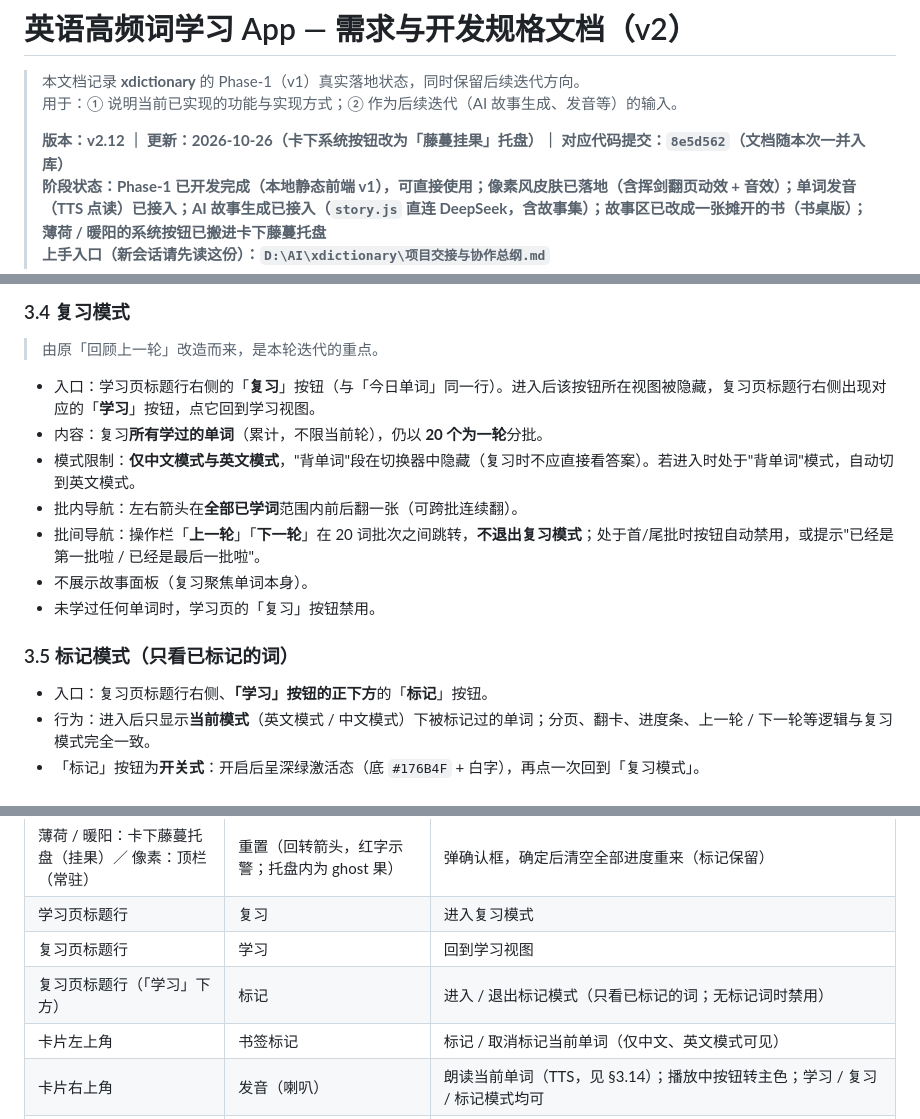
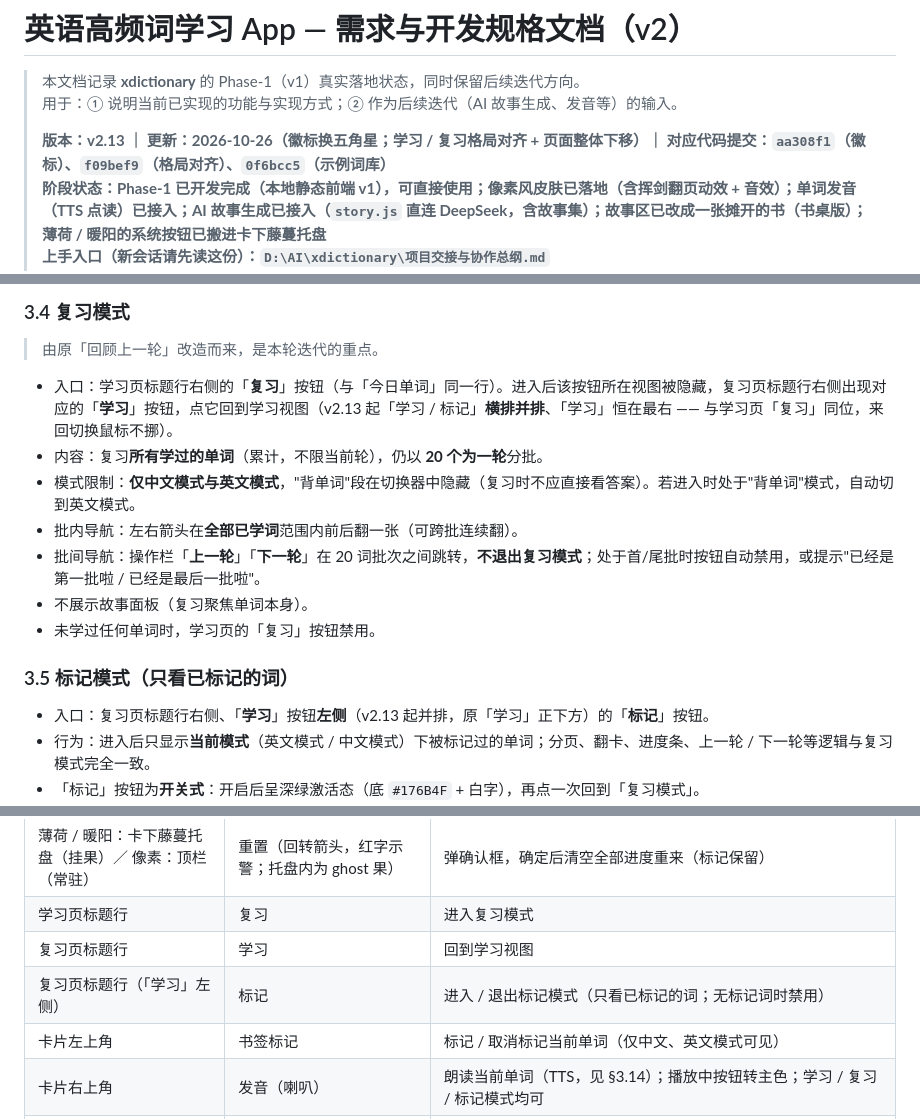
Before and after one commit to fenghua-xueyue/xdictionary, a Markdown page: 英语高频词学习App-需求规格.md, 3 parts joined by grey strips. Drawn GitHub-style.

```diff
--- a/英语高频词学习App-需求规格.md
+++ b/英语高频词学习App-需求规格.md
@@ -3,7 +3,7 @@
 > 本文档记录 **xdictionary** 的 Phase-1（v1）真实落地状态，同时保留后续迭代方向。
 > 用于：① 说明当前已实现的功能与实现方式；② 作为后续迭代（AI 故事生成、发音等）的输入。
 >
-> **版本：v2.12 ｜ 更新：2026-10-26（卡下系统按钮改为「藤蔓挂果」托盘）｜ 对应代码提交：`8e5d562`（文档随本次一并入库）**
+> **版本：v2.13 ｜ 更新：2026-10-26（徽标换五角星；学习 / 复习格局对齐 + 页面整体下移）｜ 对应代码提交：`aa308f1`（徽标）、`f09bef9`（格局对齐）、`0f6bcc5`（示例词库）**
 > **阶段状态：Phase-1 已开发完成（本地静态前端 v1），可直接使用；**像素风皮肤已落地**（含挥剑翻页动效 + 音效）；**单词发音（TTS 点读）已接入**；**AI 故事生成已接入**（`story.js` 直连 DeepSeek，含故事集）；**故事区已改成一张摊开的书（书桌版）**；**薄荷 / 暖阳的系统按钮已搬进卡下藤蔓托盘**
 > **上手入口（新会话请先读这份）：`D:\AI\xdictionary\项目交接与协作总纲.md`**
 > 界面现在有 **3 款皮肤**：薄荷 / 暖阳米黄是**同一套流式布局换色**；像素风是**结构级换肤** —— 固定 1440×1200 舞台 + 等比缩放，布局骨架与另两款完全不同（源自设计稿 v3，已落地为 `pixel` 皮肤）。
@@ -121,7 +122,7 @@
 
 > 由原「回顾上一轮」改造而来，是本轮迭代的重点。
 
-- 入口：学习页标题行右侧的「**复习**」按钮（与「今日单词」同一行）。进入后该按钮所在视图被隐藏，复习页标题行右侧出现对应的「**学习**」按钮，点它回到学习视图。
+- 入口：学习页标题行右侧的「**复习**」按钮（与「今日单词」同一行）。进入后该按钮所在视图被隐藏，复习页标题行右侧出现对应的「**学习**」按钮，点它回到学习视图（v2.13 起「学习 / 标记」**横排并排**、「学习」恒在最右 —— 与学习页「复习」同位，来回切换鼠标不挪）。
 - 内容：复习**所有学过的单词**（累计，不限当前轮），仍以 **20 个为一轮**分批。
 - 模式限制：**仅中文模式与英文模式**，"背单词"段在切换器中隐藏（复习时不应直接看答案）。若进入时处于"背单词"模式，自动切到英文模式。
 - 批内导航：左右箭头在**全部已学词**范围内前后翻一张（可跨批连续翻）。
@@ -131,7 +132,7 @@
 
 ### 3.5 标记模式（只看已标记的词）
 
-- 入口：复习页标题行右侧、**「学习」按钮的正下方**的「**标记**」按钮。
+- 入口：复习页标题行右侧、「**学习**」按钮**左侧**（v2.13 起并排，原「学习」正下方）的「**标记**」按钮。
 - 行为：进入后只显示**当前模式**（英文模式 / 中文模式）下被标记过的单词；分页、翻卡、进度条、上一轮 / 下一轮等逻辑与复习模式完全一致。
 - 「标记」按钮为**开关式**：开启后呈深绿激活态（底 `#176B4F` + 白字），再点一次回到「复习模式」。
 - 标题与提示随状态变化：
@@ -237,7 +238,7 @@
 | 薄荷 / 暖阳：卡下藤蔓托盘（挂果）／ 像素：顶栏（常驻）         | 重置（回转箭头，红字示警；托盘内为 ghost 果）                    | 弹确认框，确定后清空全部进度重来（标记保留）                                   |
 | 学习页标题行         | 复习                               | 进入复习模式                                                   |
 | 复习页标题行         | 学习                               | 回到学习视图                                                   |
-| 复习页标题行（「学习」下方） | 标记                               | 进入 / 退出标记模式（只看已标记的词；无标记词时禁用）                             |
+| 复习页标题行（「学习」左侧） | 标记                               | 进入 / 退出标记模式（只看已标记的词；无标记词时禁用）                             |
 | 卡片左上角          | 书签标记                             | 标记 / 取消标记当前单词（仅中文、英文模式可见）                                |
 | 卡片右上角          | 发音（喇叭）                           | 朗读当前单词（TTS，见 §3.14）；播放中按钮转主色；学习 / 复习 / 标记模式均可            |
 | 学习页操作栏         | 生成故事（薄荷 / 米黄）· 展开今日故事（像素风）／ 收起故事 | 仅展开 / 收起故事面板（不触发生成；AI 生成见 §3.8）                          |
```
Also changed, not shown: other parts of 英语高频词学习App-需求规格.md (+4 -3 lines), 项目交接与协作总纲.md (+10 -2 lines).
